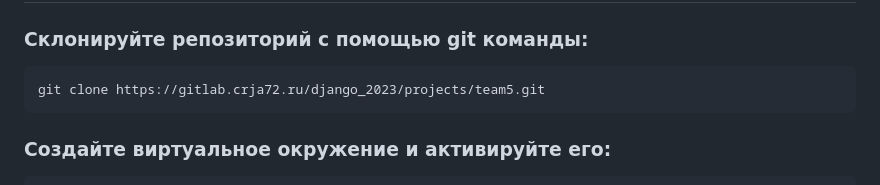
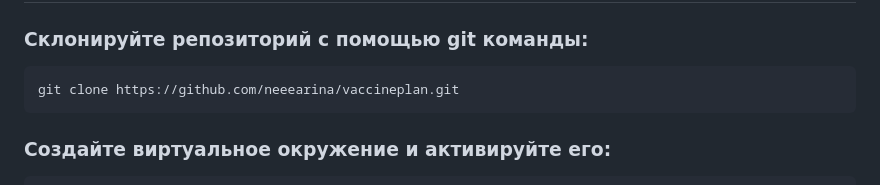
Before and after one commit to neeearina/vaccineplan, a Markdown page: README.md, the part around the change. Drawn GitHub-style.

````diff
--- a/README.md
+++ b/README.md
@@ -17,7 +17,7 @@
 ### Склонируйте репозиторий с помощью git команды:
 
 ```
-git clone https://gitlab.crja72.ru/django_2023/projects/team5.git
+git clone https://github.com/neeearina/vaccineplan.git
 ```
 
 ### Создайте виртуальное окружение и активируйте его:
````
